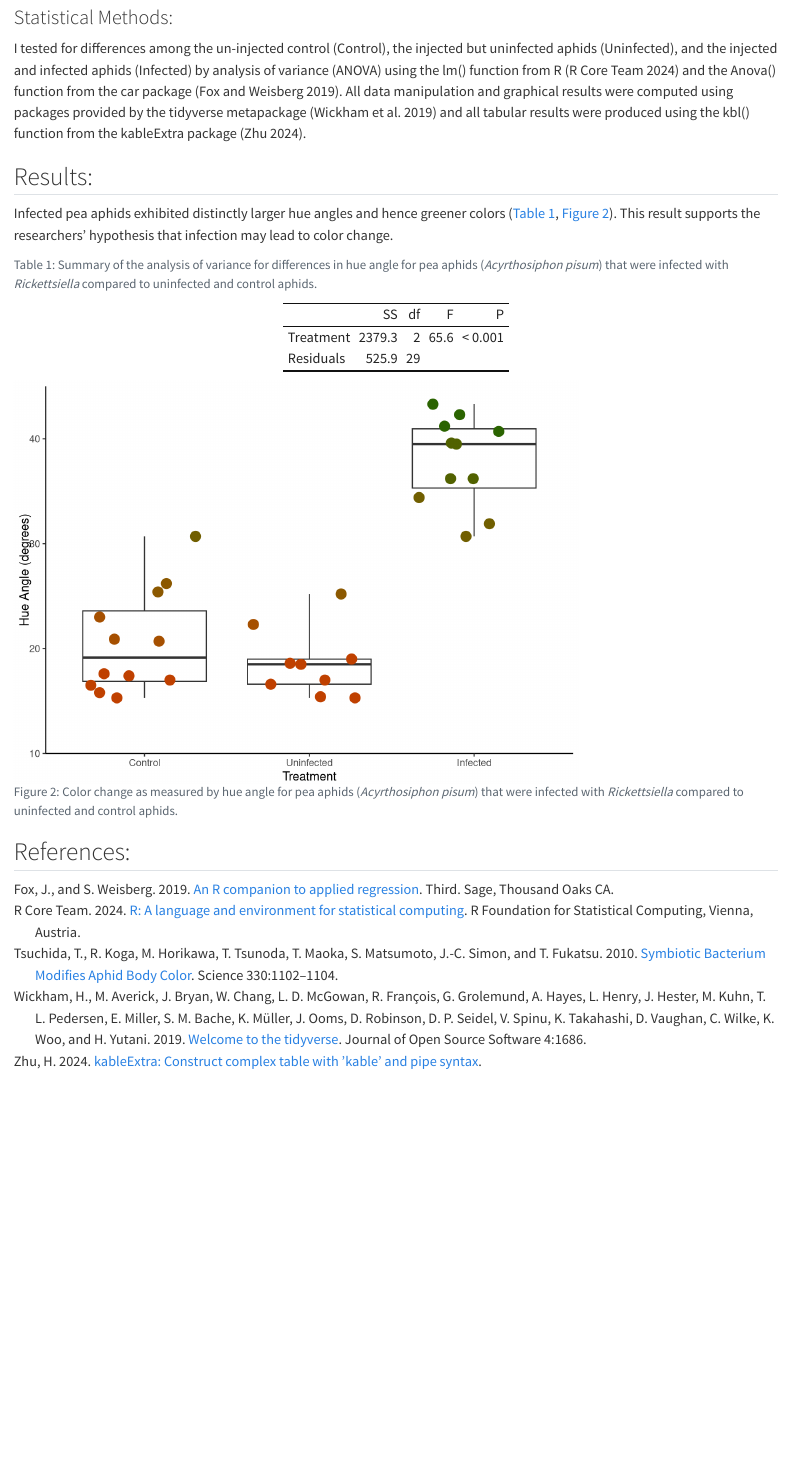
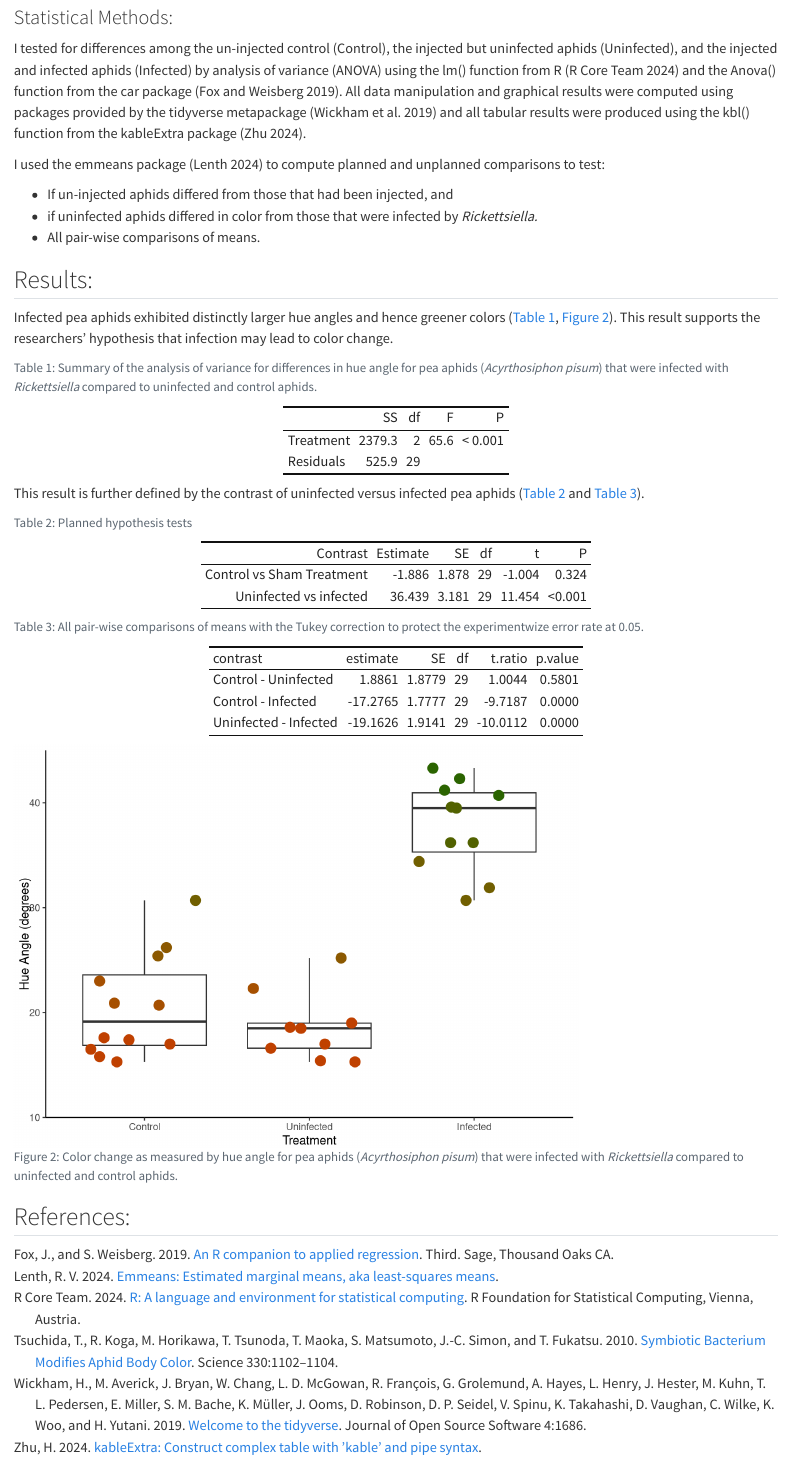
Before and after one commit to Biostatistics-Master/gae6-thm181-1, a Quarto document (GAE6.qmd): the page in a window 1100 px wide, from 730 px down. Rendered offline with R 4.5, knitr and Pandoc in place of Quarto, with nearby package versions; code that draws random numbers runs with fixed seeds of ours.

Commit message:
Tom's take.

````diff
--- a/GAE6.qmd
+++ b/GAE6.qmd
@@ -81,6 +81,12 @@ To measure color, the researchers used Adobe Photoshop CS (version 8.01, Adobe I
 
 I tested for differences among the un-injected control (Control), the injected but uninfected aphids (Uninfected), and the injected and infected aphids (Infected) by analysis of variance (ANOVA) using the lm() function from R [@base] and the Anova() function from the car package [@car]. All data manipulation and graphical results were computed using packages provided by the tidyverse metapackage [@tidyverse] and all tabular results were produced using the kbl() function from the kableExtra package [@kableExtra].
 
+I used the emmeans package [@emmeans] to compute planned and unplanned comparisons to test:
+
+-   If un-injected aphids differed from those that had been injected, and
+-   if uninfected aphids differed in color from those that were infected by *Rickettsiella.*
+-   All pair-wise comparisons of means.
+
 ## Results:
 
 Infected pea aphids exhibited distinctly larger hue angles and hence greener colors (@tbl-ANOVA, @fig-Aphids). This result supports the researchers' hypothesis that infection may lead to color change.
@@ -121,6 +127,64 @@ kbl(
   )
 ```
 
+This result is further defined by the contrast of uninfected versus infected pea aphids (@tbl-Planned and @tbl-Tukey).
+
+```{r}
+#| label: tbl-Planned
+#| tbl-cap: "Planned hypothesis tests"
+
+aphidMeans <- emmeans(aphidMod, "Treatment")
+
+aphidCont <- tidy(contrast(
+  aphidMeans,
+  method = list(
+    #                                Un-Inj   Un-INF   INF
+    'Control vs Sham Treatment' = c(   -1,       1,     0),
+    'Uninfected vs infected'    = c(   -1,      -1,     2)
+    ),
+  adjust = "none"
+  ))[,-c(1,3)]
+
+aphidCont$p.value <- format.pval(
+  aphidCont$p.value,
+  digits = 3,
+  eps = 0.001,
+  na.form = ''
+)
+
+
+kbl(
+  aphidCont,
+  col.names = c(
+    "Contrast",
+    "Estimate",
+    "SE",
+    "df",
+    "t",
+    "P"
+    ),
+  digits = c(0,3,3,0,3,3),
+  align = "r",
+  table.attr = 'data-quarto-disable-processing="true"'
+  ) |>
+  kable_classic(full = FALSE)
+
+```
+
+```{r}
+#| label: tbl-Tukey
+#| tbl-cap: "All pair-wise comparisons of means with the Tukey correction to protect the experimentwize error rate at 0.05."
+
+
+kbl(
+  pairs(aphidMeans),
+  digits = 4,
+  table.attr = 'data-quarto-disable-processing="true"'
+  ) |>
+  kable_classic(full = FALSE)
+
+```
+
 ```{r}
 #| label: fig-Aphids
 #| fig-cap: "Color change as measured by hue angle for pea aphids (*Acyrthosiphon pisum*) that were infected with *Rickettsiella* compared to uninfected and control aphids."
````
Also changed, not shown: references.bib (+8 -0 lines), GAE6.qmd (2 more changed lines).
